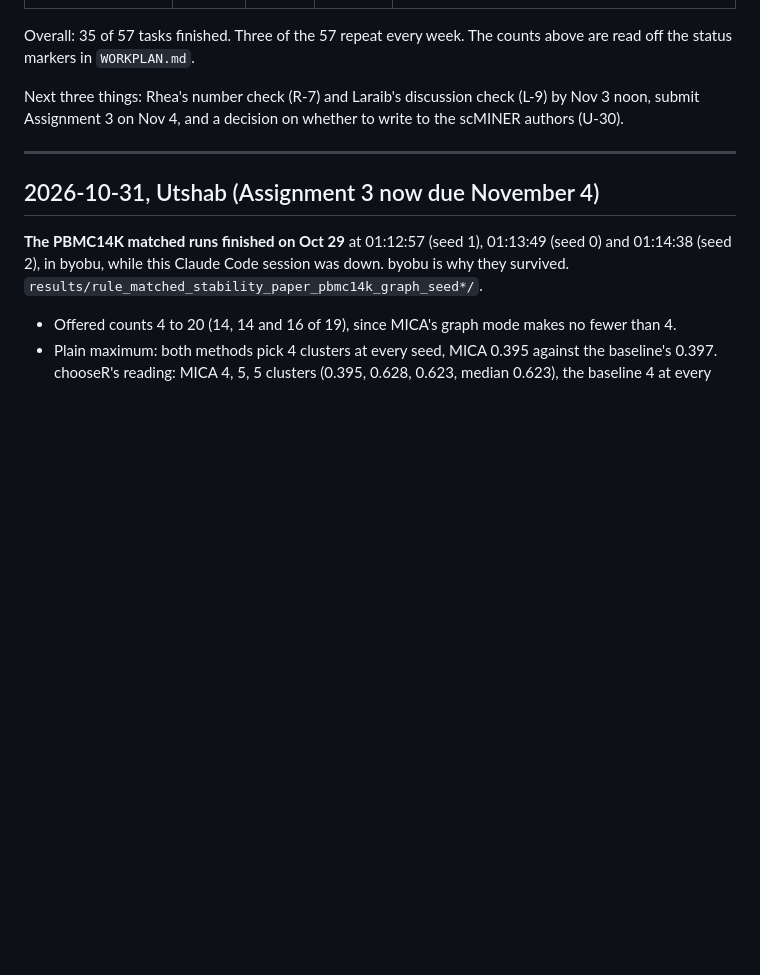
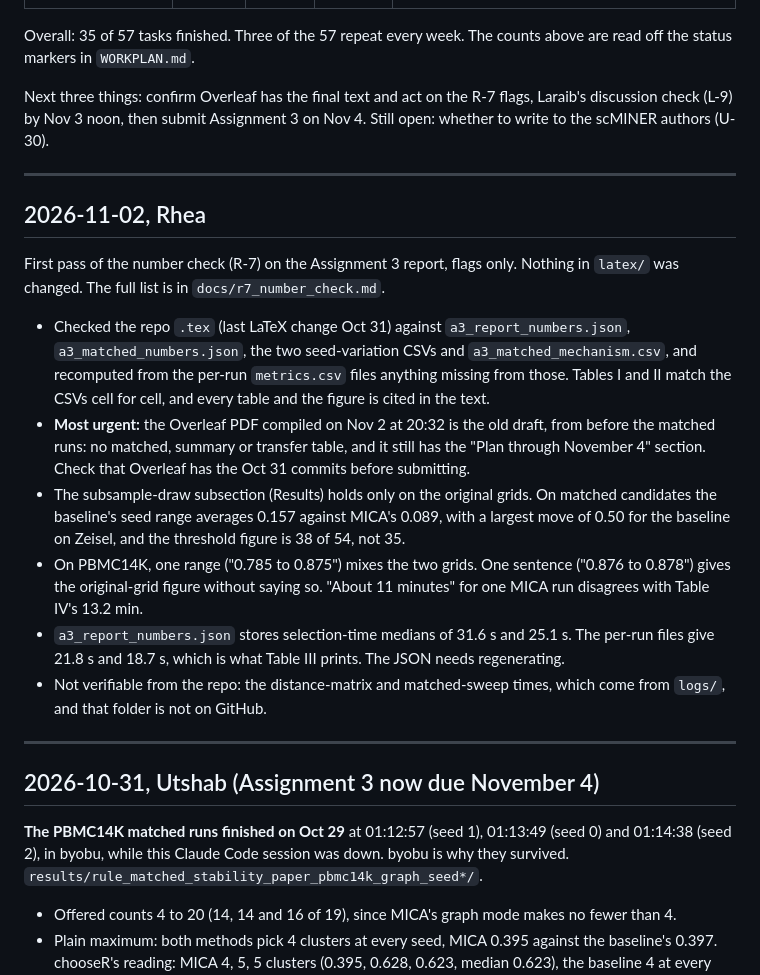
Before and after one commit to utshabkg/scminer-clustering, a Markdown page: PROGRESS.md, the part around the change. Rendered like a GitHub page; blank space fills up the shorter version.

Commit message:
Add R-7 number check and log it in plan and progress
Co-Authored-By: Claude Opus 5.5 <noreply@anthropic.com>

```diff
--- a/PROGRESS.md
+++ b/PROGRESS.md
@@ -21,7 +21,20 @@ Updated: 2026-10-31. Counts follow the Milestone column in `WORKPLAN.md`.
 
 Overall: 35 of 57 tasks finished. Three of the 57 repeat every week. The counts above are read off the status markers in `WORKPLAN.md`.
 
-Next three things: Rhea's number check (R-7) and Laraib's discussion check (L-9) by Nov 3 noon, submit Assignment 3 on Nov 4, and a decision on whether to write to the scMINER authors (U-30).
+Next three things: confirm Overleaf has the final text and act on the R-7 flags, Laraib's discussion check (L-9) by Nov 3 noon, then submit Assignment 3 on Nov 4. Still open: whether to write to the scMINER authors (U-30).
+
+---
+
+## 2026-11-02, Rhea
+
+First pass of the number check (R-7) on the Assignment 3 report, flags only. Nothing in `latex/` was changed. The full list is in `docs/r7_number_check.md`.
+
+- Checked the repo `.tex` (last LaTeX change Oct 31) against `a3_report_numbers.json`, `a3_matched_numbers.json`, the two seed-variation CSVs and `a3_matched_mechanism.csv`, and recomputed from the per-run `metrics.csv` files anything missing from those. Tables I and II match the CSVs cell for cell, and every table and the figure is cited in the text.
+- **Most urgent:** the Overleaf PDF compiled on Nov 2 at 20:32 is the old draft, from before the matched runs: no matched, summary or transfer table, and it still has the "Plan through November 4" section. Check that Overleaf has the Oct 31 commits before submitting.
+- The subsample-draw subsection (Results) holds only on the original grids. On matched candidates the baseline's seed range averages 0.157 against MICA's 0.089, with a largest move of 0.50 for the baseline on Zeisel, and the threshold figure is 38 of 54, not 35.
+- On PBMC14K, one range ("0.785 to 0.875") mixes the two grids. One sentence ("0.876 to 0.878") gives the original-grid figure without saying so. "About 11 minutes" for one MICA run disagrees with Table IV's 13.2 min.
+- `a3_report_numbers.json` stores selection-time medians of 31.6 s and 25.1 s. The per-run files give 21.8 s and 18.7 s, which is what Table III prints. The JSON needs regenerating.
+- Not verifiable from the repo: the distance-matrix and matched-sweep times, which come from `logs/`, and that folder is not on GitHub.
 
 ---
 
```
Also changed, not shown: WORKPLAN.md (+1 -1 lines), docs/r7_number_check.md (added, +110 -0 lines).
